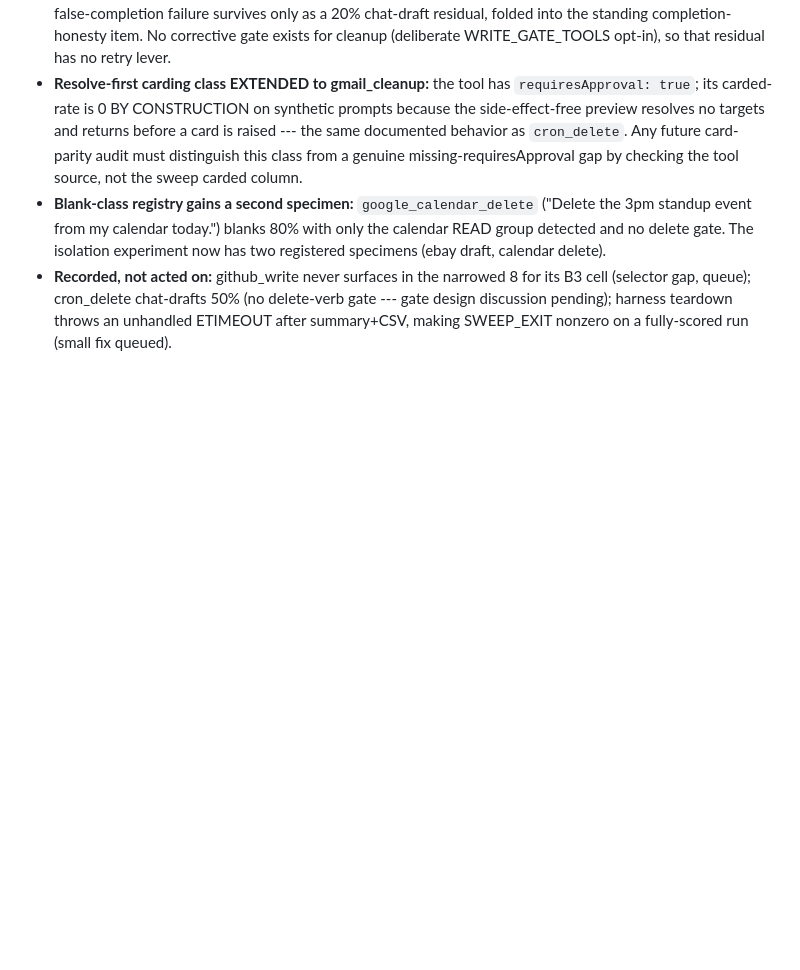
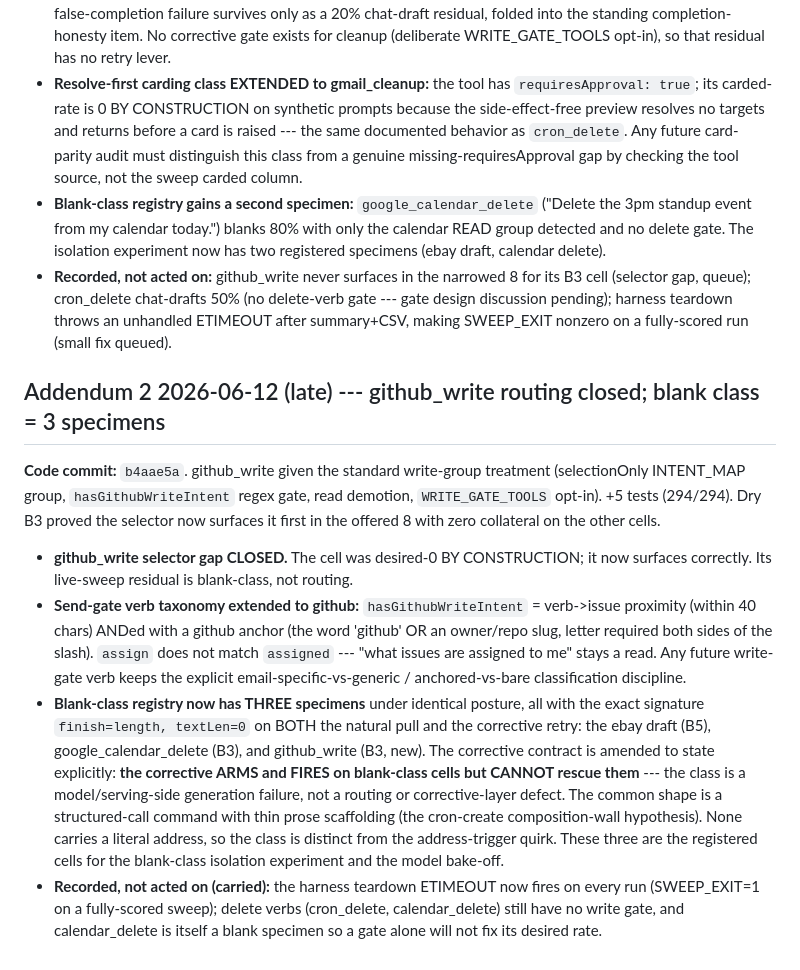
Before and after one commit to dumaki/NerdAlertAI, a Markdown page: docs/NerdAlert_Spec_v0_11_4_1.md, the part around the change. Rendered like a GitHub page; blank space fills up the shorter version.

Commit message:
docs: v0.11.4.1 addendum 2 -- github routing closed, third blank specimen
github_write selector gap closed (b4aae5a, standard write-group treatment,
+5 tests). Its live B3 residual is blank-class, not routing. Blank-class
registry now has three specimens (ebay draft, calendar delete, github_write)
with the exact finish=length/textLen=0 signature on both pulls. Corrective
contract amended: the gate arms and fires on blank-class cells but cannot
rescue them -- a model/serving-side failure. These three are the registered
isolation-experiment and bake-off cells.

```diff
--- a/docs/NerdAlert_Spec_v0_11_4_1.md
+++ b/docs/NerdAlert_Spec_v0_11_4_1.md
@@ -132,3 +132,36 @@ production posture):
   delete-verb gate --- gate design discussion pending); harness teardown
   throws an unhandled ETIMEOUT after summary+CSV, making SWEEP_EXIT
   nonzero on a fully-scored run (small fix queued).
+
+## Addendum 2 2026-06-12 (late) --- github_write routing closed; blank class = 3 specimens
+
+**Code commit:** `b4aae5a`. github_write given the standard write-group
+treatment (selectionOnly INTENT_MAP group, `hasGithubWriteIntent` regex gate,
+read demotion, `WRITE_GATE_TOOLS` opt-in). +5 tests (294/294). Dry B3 proved
+the selector now surfaces it first in the offered 8 with zero collateral on
+the other cells.
+
+- **github_write selector gap CLOSED.** The cell was desired-0 BY
+  CONSTRUCTION; it now surfaces correctly. Its live-sweep residual is
+  blank-class, not routing.
+- **Send-gate verb taxonomy extended to github:** `hasGithubWriteIntent` =
+  verb->issue proximity (within 40 chars) ANDed with a github anchor (the
+  word 'github' OR an owner/repo slug, letter required both sides of the
+  slash). `assign` does not match `assigned` --- "what issues are assigned to
+  me" stays a read. Any future write-gate verb keeps the explicit
+  email-specific-vs-generic / anchored-vs-bare classification discipline.
+- **Blank-class registry now has THREE specimens** under identical posture,
+  all with the exact signature `finish=length, textLen=0` on BOTH the natural
+  pull and the corrective retry: the ebay draft (B5), google_calendar_delete
+  (B3), and github_write (B3, new). The corrective contract is amended to
+  state explicitly: **the corrective ARMS and FIRES on blank-class cells but
+  CANNOT rescue them** --- the class is a model/serving-side generation
+  failure, not a routing or corrective-layer defect. The common shape is a
+  structured-call command with thin prose scaffolding (the cron-create
+  composition-wall hypothesis). None carries a literal address, so the class
+  is distinct from the address-trigger quirk. These three are the registered
+  cells for the blank-class isolation experiment and the model bake-off.
+- **Recorded, not acted on (carried):** the harness teardown ETIMEOUT now
+  fires on every run (SWEEP_EXIT=1 on a fully-scored sweep); delete verbs
+  (cron_delete, calendar_delete) still have no write gate, and calendar_delete
+  is itself a blank specimen so a gate alone will not fix its desired rate.
```
